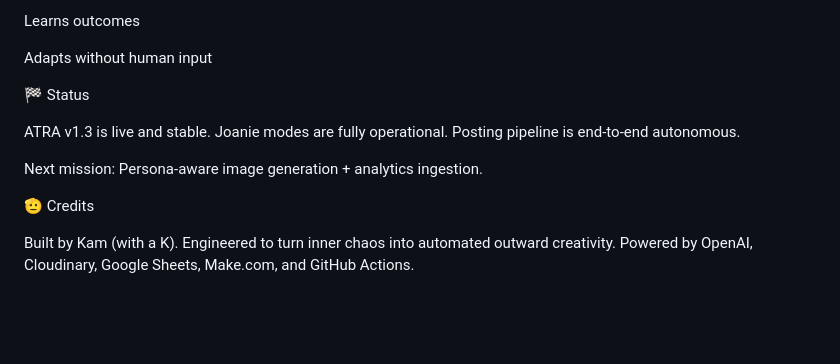
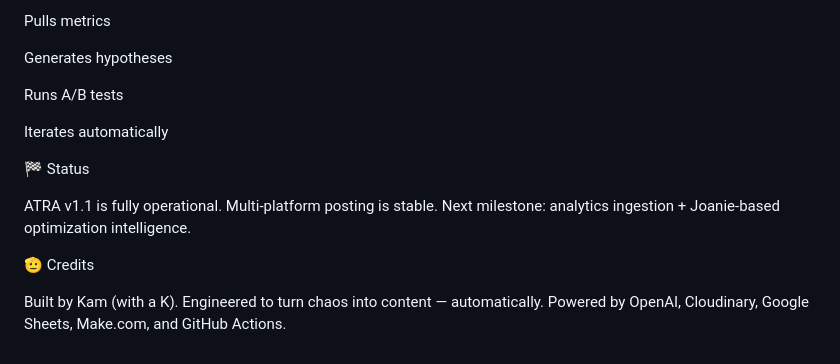
Before and after one commit to kamness26/ATRA, a Markdown page: README.md, the part around one of its changes. GitHub-like rendering; blank space fills up the shorter version.

```diff
--- a/README.md
+++ b/README.md
@@ -241,18 +176,20 @@ Runs tests
 
-Learns outcomes
+Pulls metrics
 
-Adapts without human input
+Generates hypotheses
+
+Runs A/B tests
+
+Iterates automatically
 
 🏁 Status
 
-ATRA v1.3 is live and stable.
-Joanie modes are fully operational.
-Posting pipeline is end-to-end autonomous.
-
-Next mission: Persona-aware image generation + analytics ingestion.
+ATRA v1.1 is fully operational.
+Multi-platform posting is stable.
+Next milestone: analytics ingestion + Joanie-based optimization intelligence.
 
 🫡 Credits
 
 Built by Kam (with a K).
-Engineered to turn inner chaos into automated outward creativity.
+Engineered to turn chaos into content — automatically.
 Powered by OpenAI, Cloudinary, Google Sheets, Make.com, and GitHub Actions.
```
Also changed, not shown: other parts of README.md (+76 -141 lines).
